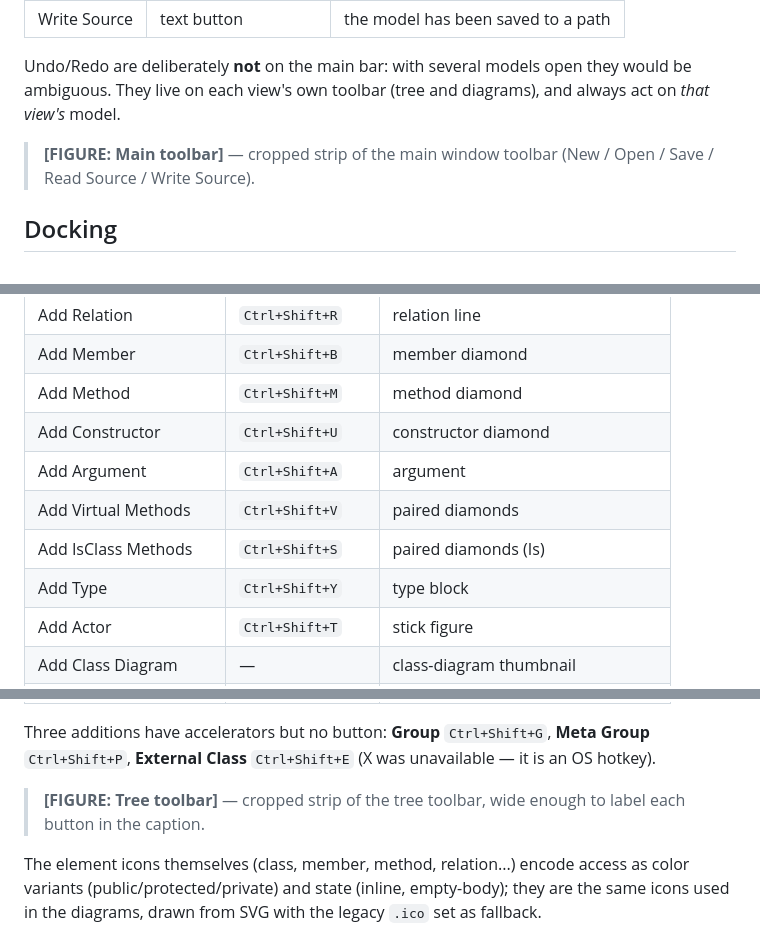
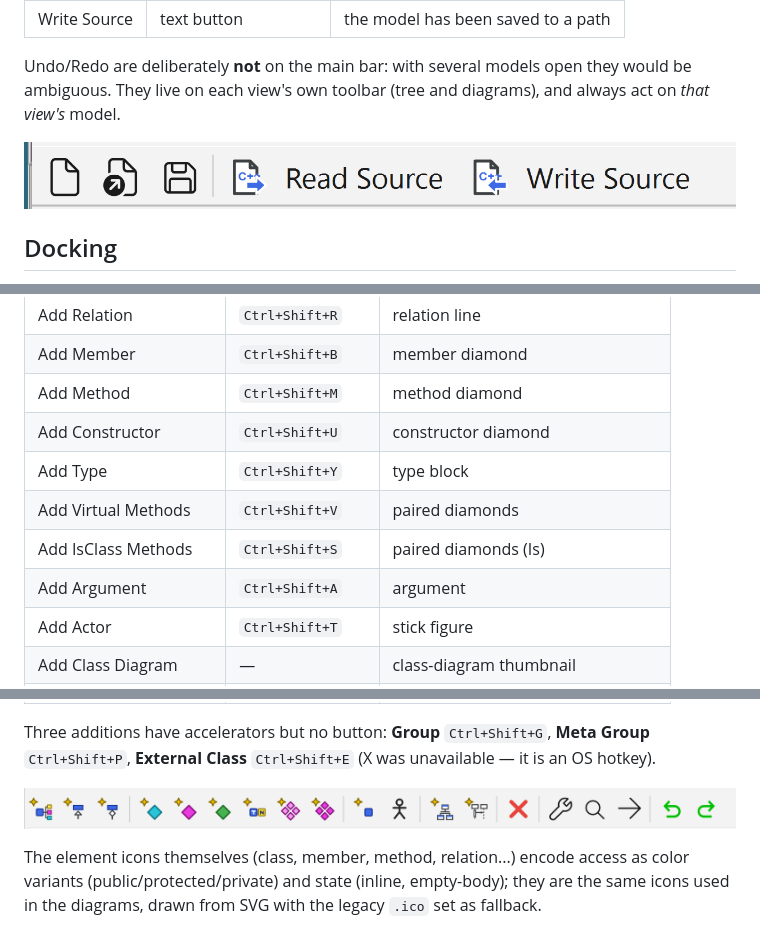
Before and after one commit to xaljox/ClassBuilder, a Markdown page: docs/manual/ClassBuilder_Manual.md, 3 parts joined by grey strips. Drawn GitHub-style; pictures changed too: docs/manual/images/Main_Toolbar.png (added), docs/manual/images/Tree_Toolbar.png (added).

Commit message:
docs(manual): main + tree toolbar figures; table order matches the real bar
JV''s toolbar strips replace the two [FIGURE] placeholders (files renamed
to underscore names for markdown/pandoc-safe paths). The screenshot
exposed that the tree-toolbar table listed Add Argument/Type in the
wrong position: the real order is Constructor, Type, Virtual Methods,
IsClass Methods, Argument, Actor. Docx regenerated.

Co-Authored-By: Claude Fable 5 <noreply@anthropic.com>

```diff
--- a/docs/manual/ClassBuilder_Manual.md
+++ b/docs/manual/ClassBuilder_Manual.md
@@ -432,7 +432,7 @@ Edit a generated body **on disk** (inside its `//@CODE` markers), switch back to
 
 Undo/Redo are deliberately **not** on the main bar: with several models open they would be ambiguous. They live on each view's own toolbar (tree and diagrams), and always act on *that view's* model.
 
-> **[FIGURE: Main toolbar]** — cropped strip of the main window toolbar (New / Open / Save / Read Source / Write Source).
+![The main toolbar: New, Open, Save, then Read Source and Write Source.](images/Main_Toolbar.png)
 
 ## Docking
 
@@ -472,10 +472,10 @@ Button order, with each button's accelerator (all `Ctrl+Shift+...` on purpose: `
 | Add Member | `Ctrl+Shift+B` | member diamond |
 | Add Method | `Ctrl+Shift+M` | method diamond |
 | Add Constructor | `Ctrl+Shift+U` | constructor diamond |
-| Add Argument | `Ctrl+Shift+A` | argument |
+| Add Type | `Ctrl+Shift+Y` | type block |
 | Add Virtual Methods | `Ctrl+Shift+V` | paired diamonds |
 | Add IsClass Methods | `Ctrl+Shift+S` | paired diamonds (Is) |
-| Add Type | `Ctrl+Shift+Y` | type block |
+| Add Argument | `Ctrl+Shift+A` | argument |
 | Add Actor | `Ctrl+Shift+T` | stick figure |
 | Add Class Diagram | — | class-diagram thumbnail |
 | Add Sequence Diagram | — | sequence-diagram thumbnail |
@@ -486,7 +486,7 @@ Button order, with each button's accelerator (all `Ctrl+Shift+...` on purpose: `
 
 Three additions have accelerators but no button: **Group** `Ctrl+Shift+G`, **Meta Group** `Ctrl+Shift+P`, **External Class** `Ctrl+Shift+E` (X was unavailable — it is an OS hotkey).
 
-> **[FIGURE: Tree toolbar]** — cropped strip of the tree toolbar, wide enough to label each button in the caption.
+![The tree toolbar, in the order of the table above: the Add buttons, then Delete, Filters, Find/Next, and the per-view Undo/Redo.](images/Tree_Toolbar.png)
 
 The element icons themselves (class, member, method, relation...) encode access as color variants (public/protected/private) and state (inline, empty-body); they are the same icons used in the diagrams, drawn from SVG with the legacy `.ico` set as fallback.
 
```
Also changed, not shown: 1 other file.
